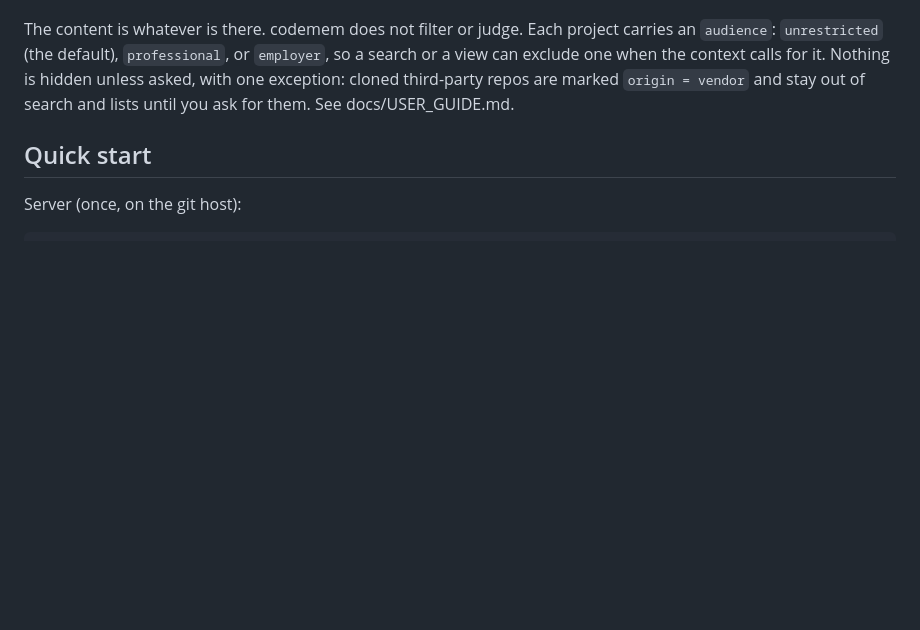
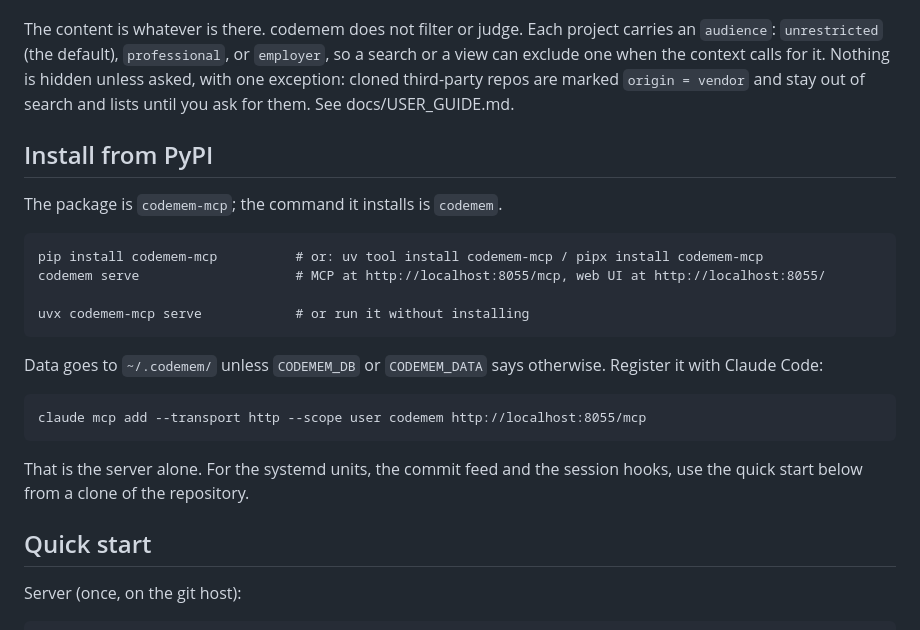
Before and after one commit to jeang42/codemem, a Markdown page: README.md, the part around one of its changes. Rendered like a GitHub page; blank space fills up the shorter version.

Commit message:
README: mcp-name marker for the MCP Registry, install from PyPI
The registry verifies ownership by finding the mcp-name string in the PyPI description.

Co-Authored-By: Claude Opus 5.5 (1M context) <noreply@anthropic.com>

```diff
--- a/README.md
+++ b/README.md
@@ -65,6 +67,23 @@ The content is whatever is there. codemem does not filter or judge. Each project
 exclude one when the context calls for it. Nothing is hidden unless asked, with one exception:
 cloned third-party repos are marked `origin = vendor` and stay out of search and lists until you
 ask for them. See docs/USER_GUIDE.md.
+
+## Install from PyPI
+
+The package is `codemem-mcp`; the command it installs is `codemem`.
+
+    pip install codemem-mcp          # or: uv tool install codemem-mcp / pipx install codemem-mcp
+    codemem serve                    # MCP at http://localhost:8055/mcp, web UI at http://localhost:8055/
+
+    uvx codemem-mcp serve            # or run it without installing
+
+Data goes to `~/.codemem/` unless `CODEMEM_DB` or `CODEMEM_DATA` says otherwise. Register it with
+Claude Code:
+
+    claude mcp add --transport http --scope user codemem http://localhost:8055/mcp
+
+That is the server alone. For the systemd units, the commit feed and the session hooks, use the
+quick start below from a clone of the repository.
 
 ## Quick start
 
```
Also changed, not shown: other parts of README.md (+2 -0 lines).
